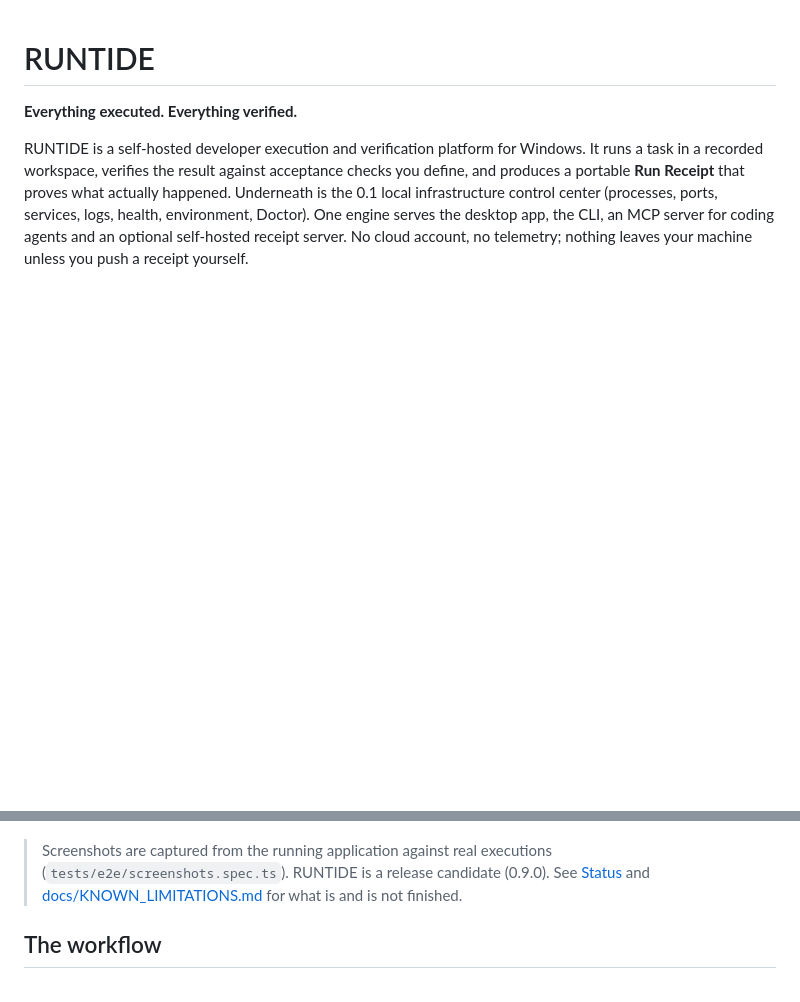
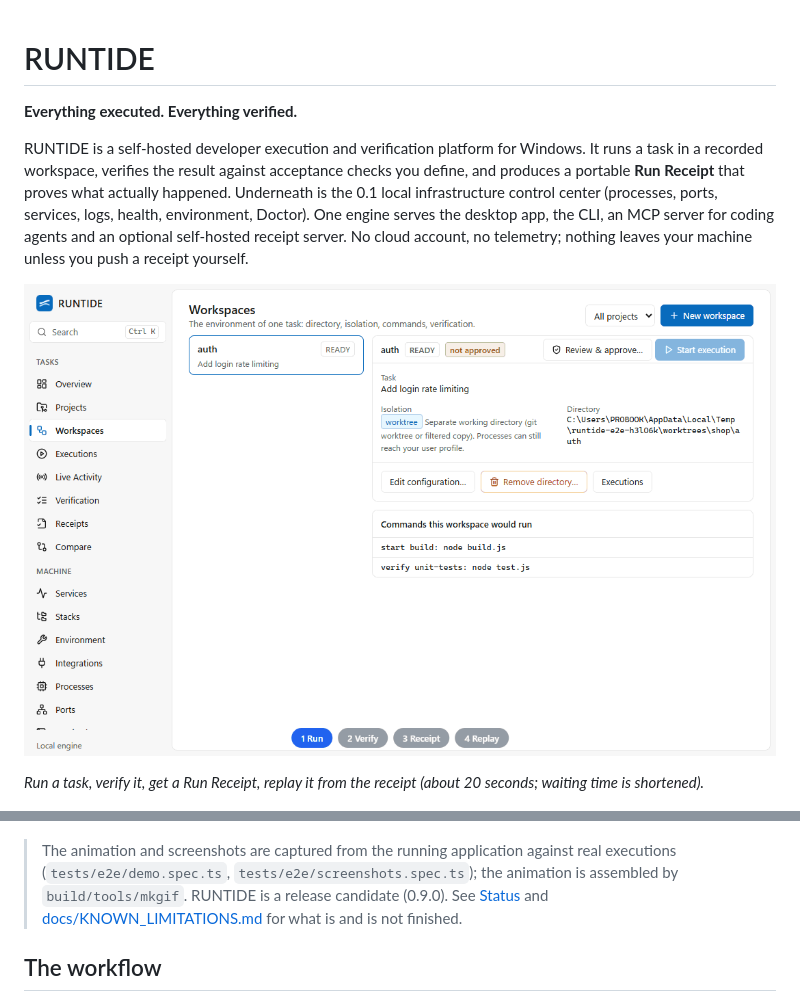
Before and after one commit to ydxj/RUNTIDE, a Markdown page: README.md, 2 parts joined by grey strips. GitHub-like rendering; pictures changed too: docs/screenshots/demo.gif (added); blank space fills up the shorter version.

Commit message:
feat: add demo recording functionality with GIF generation and update README with demo instructions

```diff
--- a/README.md
+++ b/README.md
@@ -8,9 +8,14 @@ what actually happened. Underneath is the 0.1 local infrastructure control cente
 health, environment, Doctor). One engine serves the desktop app, the CLI, an MCP server for coding agents and an optional
 self-hosted receipt server. No cloud account, no telemetry; nothing leaves your machine unless you push a receipt yourself.
 
+![Run, verify, receipt, replay in the RUNTIDE desktop app](docs/screenshots/demo.gif)
+
+*Run a task, verify it, get a Run Receipt, replay it from the receipt (about 20 seconds; waiting time is shortened).*
+
 ![Executions](docs/screenshots/executions.png)
 
-> Screenshots are captured from the running application against real executions (`tests/e2e/screenshots.spec.ts`).
+> The animation and screenshots are captured from the running application against real executions
+> (`tests/e2e/demo.spec.ts`, `tests/e2e/screenshots.spec.ts`); the animation is assembled by `build/tools/mkgif`.
 > RUNTIDE is a release candidate (0.9.0). See [Status](#status) and [docs/KNOWN_LIMITATIONS.md](docs/KNOWN_LIMITATIONS.md) for what is and is not finished.
 
 ## The workflow
```
Also changed, not shown: docs/TESTING.md (+6 -0 lines), 2 other files.
